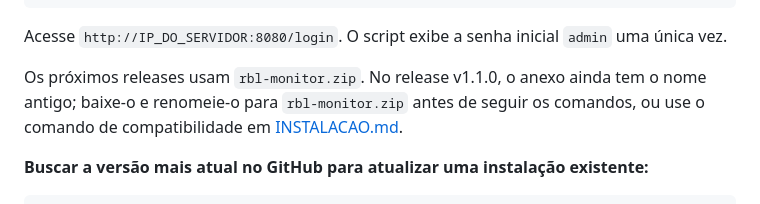
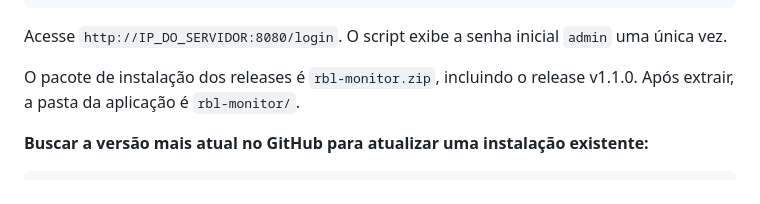
Before and after one commit to lucianopm/rbl-monitor, a Markdown page: README.md, the part around the change. GitHub-like rendering.

Commit message:
docs: confirmar rbl-monitor.zip no release atual

```diff
--- a/README.md
+++ b/README.md
@@ -63,7 +63,7 @@ sudo bash install.sh
 
 Acesse `http://IP_DO_SERVIDOR:8080/login`. O script exibe a senha inicial `admin` uma única vez.
 
-Os próximos releases usam `rbl-monitor.zip`. No release v1.1.0, o anexo ainda tem o nome antigo; baixe-o e renomeie-o para `rbl-monitor.zip` antes de seguir os comandos, ou use o comando de compatibilidade em [INSTALACAO.md](INSTALACAO.md).
+O pacote de instalação dos releases é `rbl-monitor.zip`, incluindo o release v1.1.0. Após extrair, a pasta da aplicação é `rbl-monitor/`.
 
 **Buscar a versão mais atual no GitHub para atualizar uma instalação existente:**
 
```
Also changed, not shown: INSTALACAO.md (+0 -6 lines).
